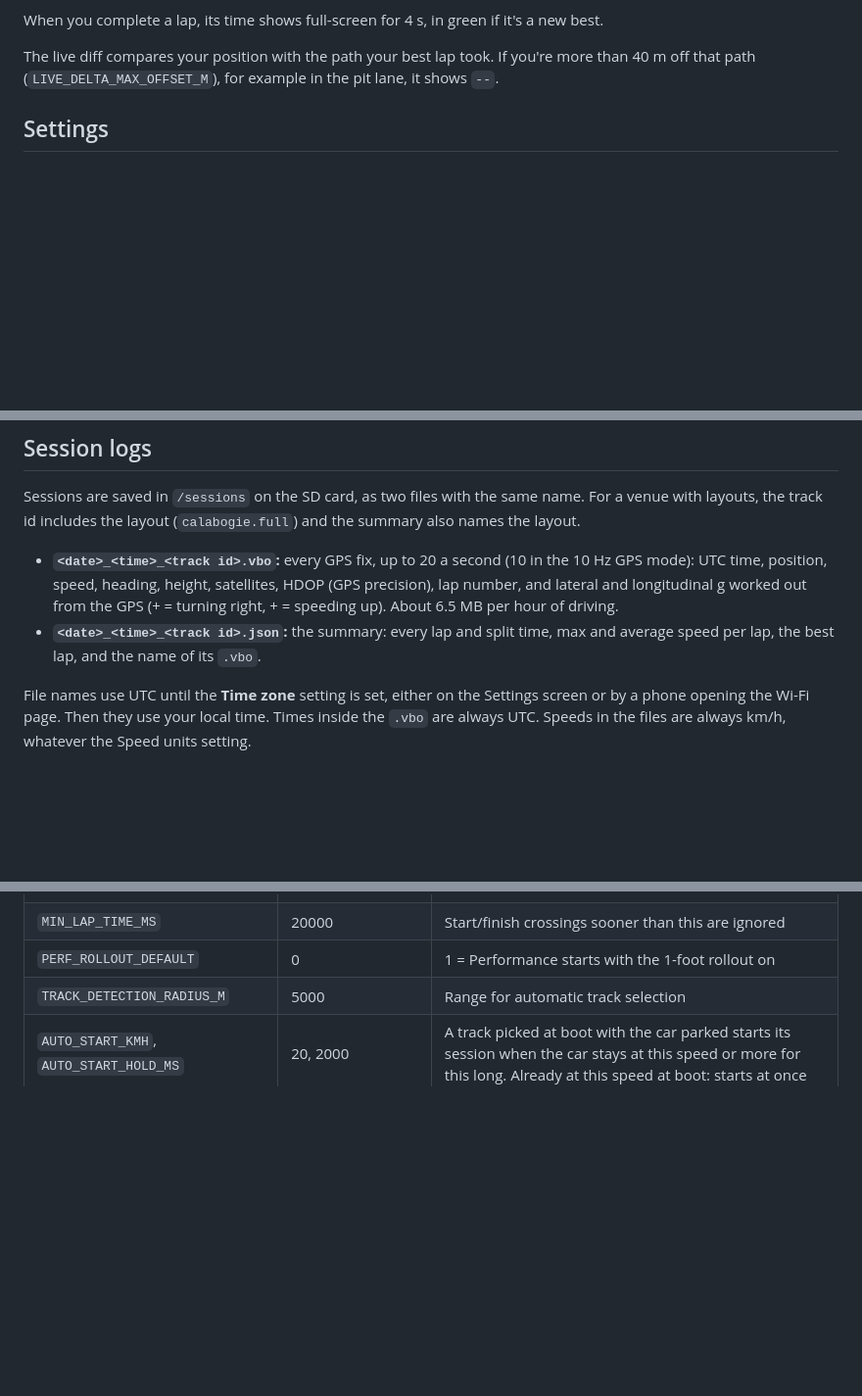
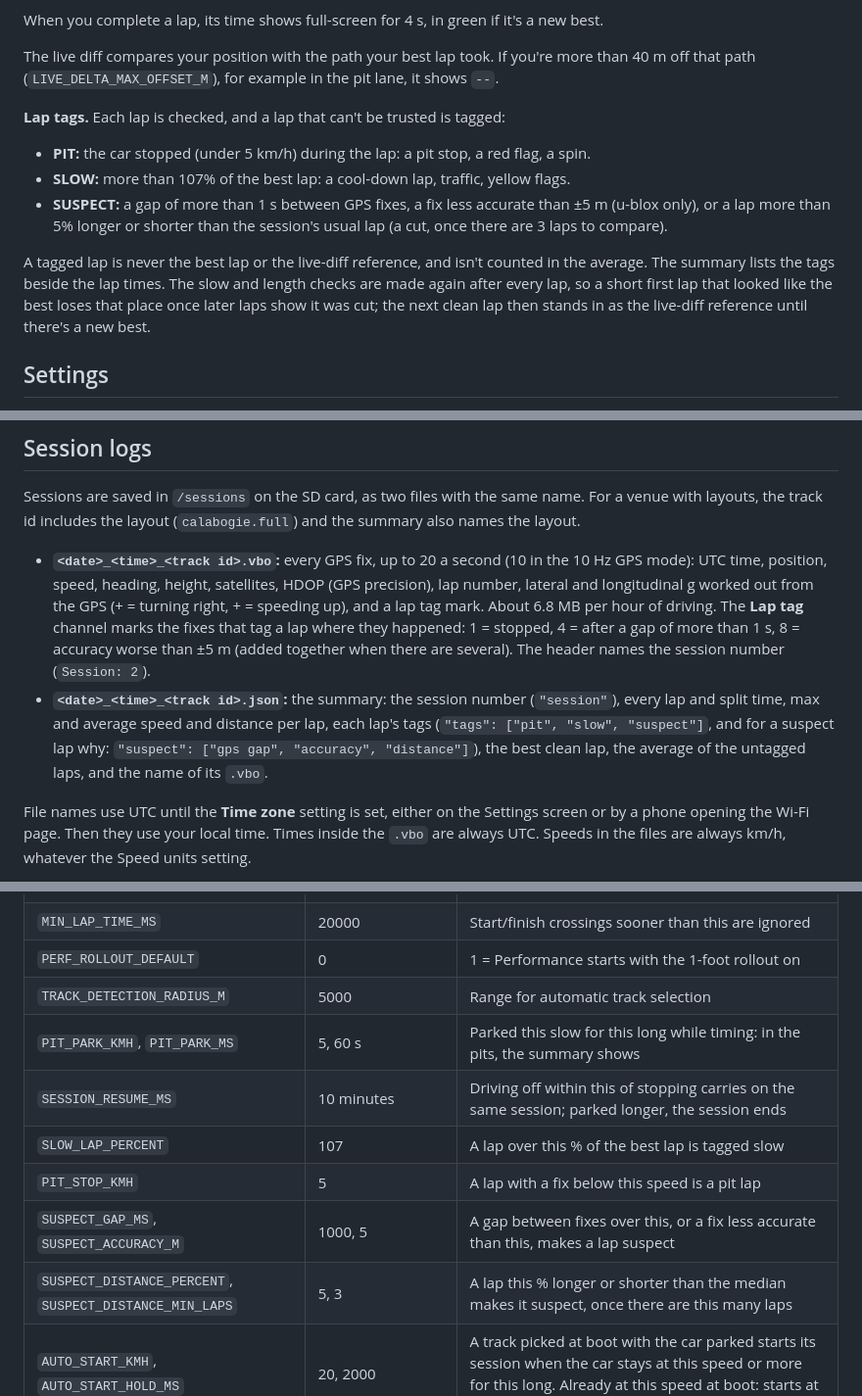
Before and after one commit to DylanD2402/track-rat, a Markdown page: README.md, 3 parts joined by grey strips. Shown at 98% size. Drawn GitHub-style; blank space fills up the shorter version.

Commit message:
WIP 1.3: README for automatic sessions and lap tags
Co-Authored-By: Claude Opus 5.5 <noreply@anthropic.com>

```diff
--- a/README.md
+++ b/README.md
@@ -136,6 +139,14 @@ While timing, the screen shows:
 When you complete a lap, its time shows full-screen for 4 s, in green if it's a new best.
 
 The live diff compares your position with the path your best lap took. If you're more than 40 m off that path (`LIVE_DELTA_MAX_OFFSET_M`), for example in the pit lane, it shows `--`.
+
+**Lap tags.** Each lap is checked, and a lap that can't be trusted is tagged:
+
+- **PIT:** the car stopped (under 5 km/h) during the lap: a pit stop, a red flag, a spin.
+- **SLOW:** more than 107% of the best lap: a cool-down lap, traffic, yellow flags.
+- **SUSPECT:** a gap of more than 1 s between GPS fixes, a fix less accurate than ±5 m (u-blox only), or a lap more than 5% longer or shorter than the session's usual lap (a cut, once there are 3 laps to compare).
+
+A tagged lap is never the best lap or the live-diff reference, and isn't counted in the average. The summary lists the tags beside the lap times. The slow and length checks are made again after every lap, so a short first lap that looked like the best loses that place once later laps show it was cut; the next clean lap then stands in as the live-diff reference until there's a new best.
 
 ## Settings
 
@@ -479,8 +490,8 @@ Without it, the board shows a plain page with the session list, `tracks.json` an
 
 Sessions are saved in `/sessions` on the SD card, as two files with the same name. For a venue with layouts, the track id includes the layout (`calabogie.full`) and the summary also names the layout.
 
-- **`<date>_<time>_<track id>.vbo`:** every GPS fix, up to 20 a second (10 in the 10 Hz GPS mode): UTC time, position, speed, heading, height, satellites, HDOP (GPS precision), lap number, and lateral and longitudinal g worked out from the GPS (+ = turning right, + = speeding up). About 6.5 MB per hour of driving.
-- **`<date>_<time>_<track id>.json`:** the summary: every lap and split time, max and average speed per lap, the best lap, and the name of its `.vbo`.
+- **`<date>_<time>_<track id>.vbo`:** every GPS fix, up to 20 a second (10 in the 10 Hz GPS mode): UTC time, position, speed, heading, height, satellites, HDOP (GPS precision), lap number, lateral and longitudinal g worked out from the GPS (+ = turning right, + = speeding up), and a lap tag mark. About 6.8 MB per hour of driving. The **Lap tag** channel marks the fixes that tag a lap where they happened: 1 = stopped, 4 = after a gap of more than 1 s, 8 = accuracy worse than ±5 m (added together when there are several). The header names the session number (`Session: 2`).
+- **`<date>_<time>_<track id>.json`:** the summary: the session number (`"session"`), every lap and split time, max and average speed and distance per lap, each lap's tags (`"tags": ["pit", "slow", "suspect"]`, and for a suspect lap why: `"suspect": ["gps gap", "accuracy", "distance"]`), the best clean lap, the average of the untagged laps, and the name of its `.vbo`.
 
 File names use UTC until the **Time zone** setting is set, either on the Settings screen or by a phone opening the Wi-Fi page. Then they use your local time. Times inside the `.vbo` are always UTC. Speeds in the files are always km/h, whatever the Speed units setting.
 
@@ -530,6 +541,12 @@ What a driver chooses (units, brightness and so on) is a [setting](#settings), c
 | `MIN_LAP_TIME_MS` | 20000 | Start/finish crossings sooner than this are ignored |
 | `PERF_ROLLOUT_DEFAULT` | 0 | 1 = Performance starts with the 1-foot rollout on |
 | `TRACK_DETECTION_RADIUS_M` | 5000 | Range for automatic track selection |
+| `PIT_PARK_KMH`, `PIT_PARK_MS` | 5, 60 s | Parked this slow for this long while timing: in the pits, the summary shows |
+| `SESSION_RESUME_MS` | 10 minutes | Driving off within this of stopping carries on the same session; parked longer, the session ends |
+| `SLOW_LAP_PERCENT` | 107 | A lap over this % of the best lap is tagged slow |
+| `PIT_STOP_KMH` | 5 | A lap with a fix below this speed is a pit lap |
+| `SUSPECT_GAP_MS`, `SUSPECT_ACCURACY_M` | 1000, 5 | A gap between fixes over this, or a fix less accurate than this, makes a lap suspect |
+| `SUSPECT_DISTANCE_PERCENT`, `SUSPECT_DISTANCE_MIN_LAPS` | 5, 3 | A lap this % longer or shorter than the median makes it suspect, once there are this many laps |
 | `AUTO_START_KMH`, `AUTO_START_HOLD_MS` | 20, 2000 | A track picked at boot with the car parked starts its session when the car stays at this speed or more for this long. Already at this speed at boot: starts at once |
 | `BATTERY_ENABLED` | 1 | 0 = ignore the battery pin completely |
 | `BATTERY_CAL_OFFSET_MV` | 0 | Added to the battery voltage reading, to match a multimeter |
```
Also changed, not shown: other parts of README.md (+10 -1 lines).
